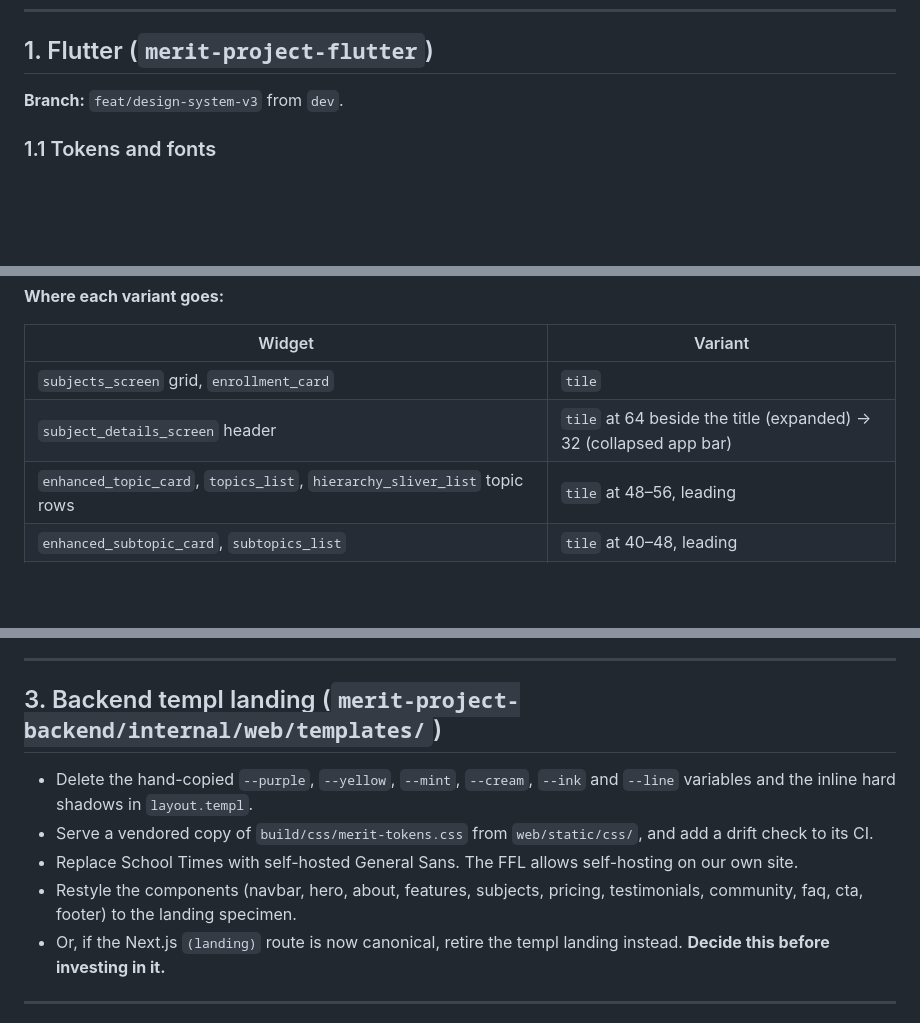
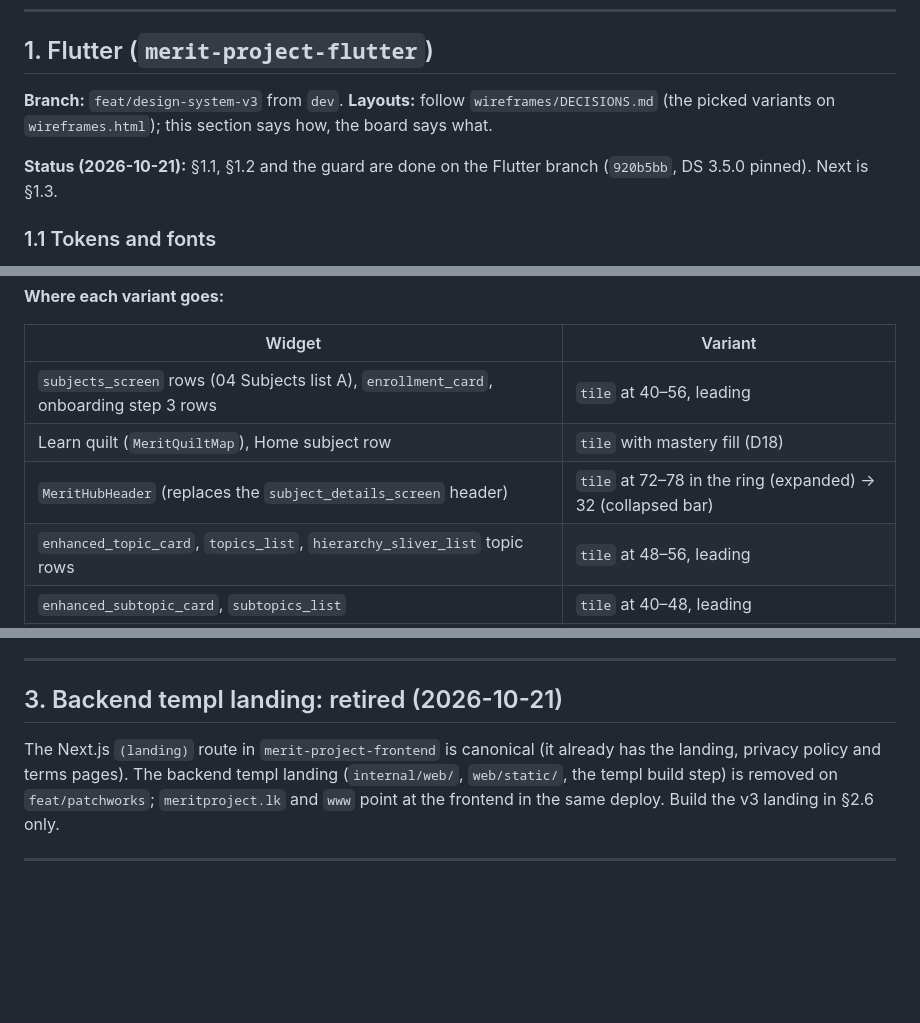
Before and after one commit to Vidarshana26204/merit-project-design-system, a Markdown page: MIGRATION-v3.md, 3 parts joined by grey strips. Drawn GitHub-style; blank space fills up the shorter version.

```diff
--- a/MIGRATION-v3.md
+++ b/MIGRATION-v3.md
@@ -12,7 +12,11 @@ is done and the top screens have been reviewed.
 
 ## 1. Flutter (`merit-project-flutter`)
 
-**Branch:** `feat/design-system-v3` from `dev`.
+**Branch:** `feat/design-system-v3` from `dev`. **Layouts:** follow `wireframes/DECISIONS.md` (the picked
+variants on `wireframes.html`); this section says how, the board says what.
+
+**Status (2026-10-21):** §1.1, §1.2 and the guard are done on the Flutter branch (`920b5bb`, DS 3.5.0 pinned).
+Next is §1.3.
 
 ### 1.1 Tokens and fonts
 1. Copy `build/dart/merit_tokens.dart` to `lib/theme/merit_tokens.dart` exactly as generated.
@@ -135,8 +159,9 @@ MeritPatchwork(
 
 | Widget | Variant |
 |---|---|
-| `subjects_screen` grid, `enrollment_card` | `tile` |
-| `subject_details_screen` header | `tile` at 64 beside the title (expanded) → 32 (collapsed app bar) |
+| `subjects_screen` rows (04 Subjects list A), `enrollment_card`, onboarding step 3 rows | `tile` at 40–56, leading |
+| Learn quilt (`MeritQuiltMap`), Home subject row | `tile` with mastery fill (D18) |
+| `MeritHubHeader` (replaces the `subject_details_screen` header) | `tile` at 72–78 in the ring (expanded) → 32 (collapsed bar) |
 | `enhanced_topic_card`, `topics_list`, `hierarchy_sliver_list` topic rows | `tile` at 48–56, leading |
 | `enhanced_subtopic_card`, `subtopics_list` | `tile` at 40–48, leading |
 | `flippable_study_card` (front face), `study_card_stack`, `flashcard_dashboard_screen` deck tiles | subtopic `wash` |
@@ -219,17 +254,12 @@ Rebuild the hero, programme grid and CTA band from the landing specimen (referen
 
 ---
 
-## 3. Backend templ landing (`merit-project-backend/internal/web/templates/`)
+## 3. Backend templ landing: retired (2026-10-21)
 
-- Delete the hand-copied `--purple`, `--yellow`, `--mint`, `--cream`, `--ink` and `--line`
-  variables and the inline hard shadows in `layout.templ`.
-- Serve a vendored copy of `build/css/merit-tokens.css` from `web/static/css/`, and add a drift
-  check to its CI.
-- Replace School Times with self-hosted General Sans. The FFL allows self-hosting on our own site.
-- Restyle the components (navbar, hero, about, features, subjects, pricing, testimonials,
-  community, faq, cta, footer) to the landing specimen.
-- Or, if the Next.js `(landing)` route is now canonical, retire the templ landing instead.
-  **Decide this before investing in it.**
+The Next.js `(landing)` route in `merit-project-frontend` is canonical (it already has the landing, privacy
+policy and terms pages). The backend templ landing (`internal/web/`, `web/static/`, the templ build step) is
+removed on `feat/patchworks`; `meritproject.lk` and `www` point at the frontend in the same deploy. Build the v3
+landing in §2.6 only.
 
 ---
 
```
Also changed, not shown: other parts of MIGRATION-v3.md (+38 -8 lines), HANDOFF.md (+13 -6 lines).
